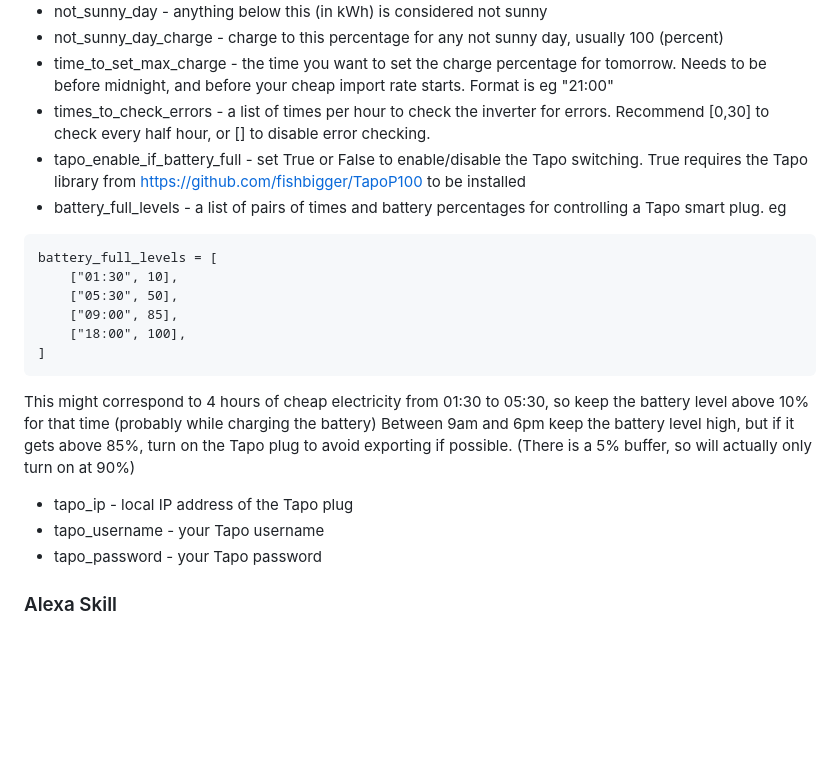
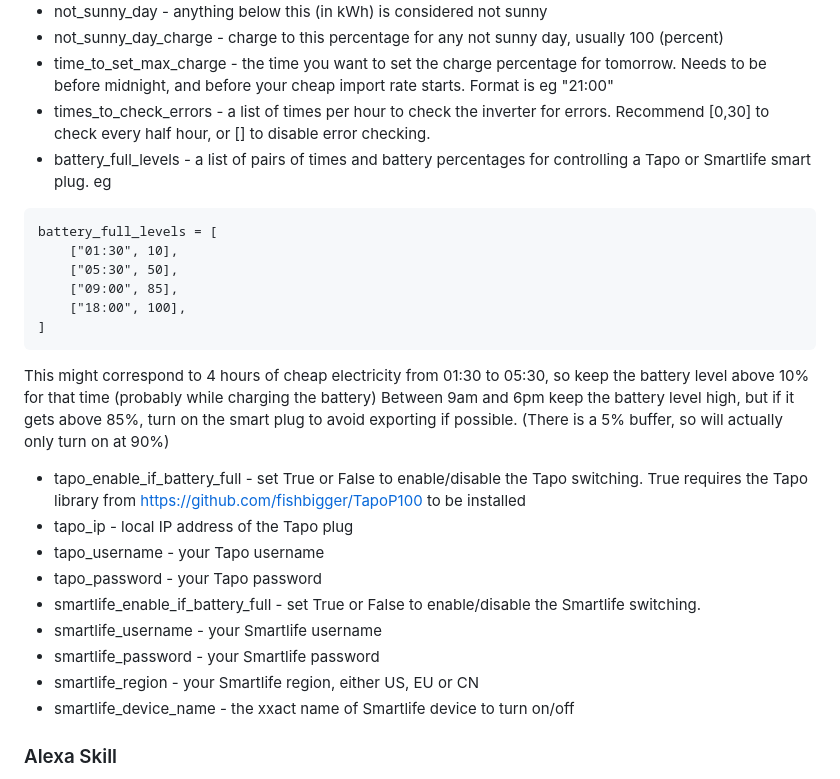
Before and after one commit to ndg63276/givenergy-manager, a Markdown page: README.md, the part around the change. Rendered like a GitHub page; blank space fills up the shorter version.

Commit message:
Add Smartlife instructions

````diff
--- a/README.md
+++ b/README.md
@@ -22,8 +22,7 @@ This repo has some utilities for GivEnergy batteries/inverters. It has 3 main fu
 * not_sunny_day_charge - charge to this percentage for any not sunny day, usually 100 (percent)
 * time_to_set_max_charge - the time you want to set the charge percentage for tomorrow. Needs to be before midnight, and before your cheap import rate starts. Format is eg "21:00"
 * times_to_check_errors - a list of times per hour to check the inverter for errors. Recommend [0,30] to check every half hour, or [] to disable error checking.
-* tapo_enable_if_battery_full - set True or False to enable/disable the Tapo switching. True requires the Tapo library from https://github.com/fishbigger/TapoP100 to be installed
-* battery_full_levels - a list of pairs of times and battery percentages for controlling a Tapo smart plug. eg
+* battery_full_levels - a list of pairs of times and battery percentages for controlling a Tapo or Smartlife smart plug. eg
 ```
 battery_full_levels = [
     ["01:30", 10],
@@ -33,10 +32,16 @@ battery_full_levels = [
 ]
 ```
 This might correspond to 4 hours of cheap electricity from 01:30 to 05:30, so keep the battery level above 10% for that time (probably while charging the battery)
-Between 9am and 6pm keep the battery level high, but if it gets above 85%, turn on the Tapo plug to avoid exporting if possible. (There is a 5% buffer, so will actually only turn on at 90%)
+Between 9am and 6pm keep the battery level high, but if it gets above 85%, turn on the smart plug to avoid exporting if possible. (There is a 5% buffer, so will actually only turn on at 90%)
+* tapo_enable_if_battery_full - set True or False to enable/disable the Tapo switching. True requires the Tapo library from https://github.com/fishbigger/TapoP100 to be installed
 * tapo_ip - local IP address of the Tapo plug
 * tapo_username - your Tapo username
 * tapo_password - your Tapo password
+* smartlife_enable_if_battery_full - set True or False to enable/disable the Smartlife switching.
+* smartlife_username - your Smartlife username
+* smartlife_password - your Smartlife password
+* smartlife_region - your Smartlife region, either US, EU or CN
+* smartlife_device_name - the xxact name of Smartlife device to turn on/off
 
 ### Alexa Skill
 GivEnergy has it's own official Alexa skill, but if you want to deploy your own, you can do using the included interaction model. Upload that to the JSON editor in the Amazon developer console. Then upload all the files to AWS Lambda, and the skill will use the lambda_function.py file.
````
